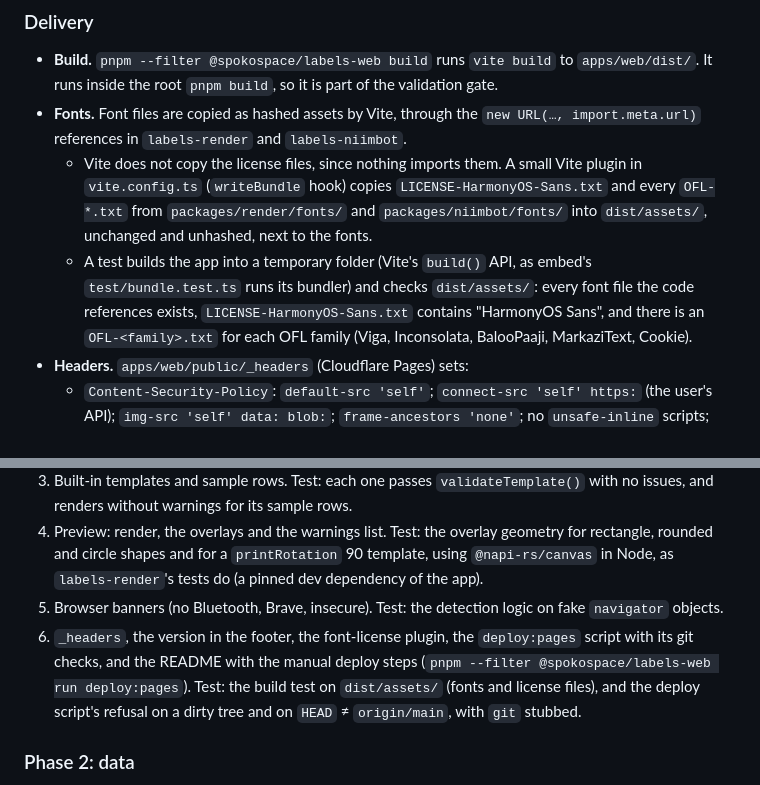
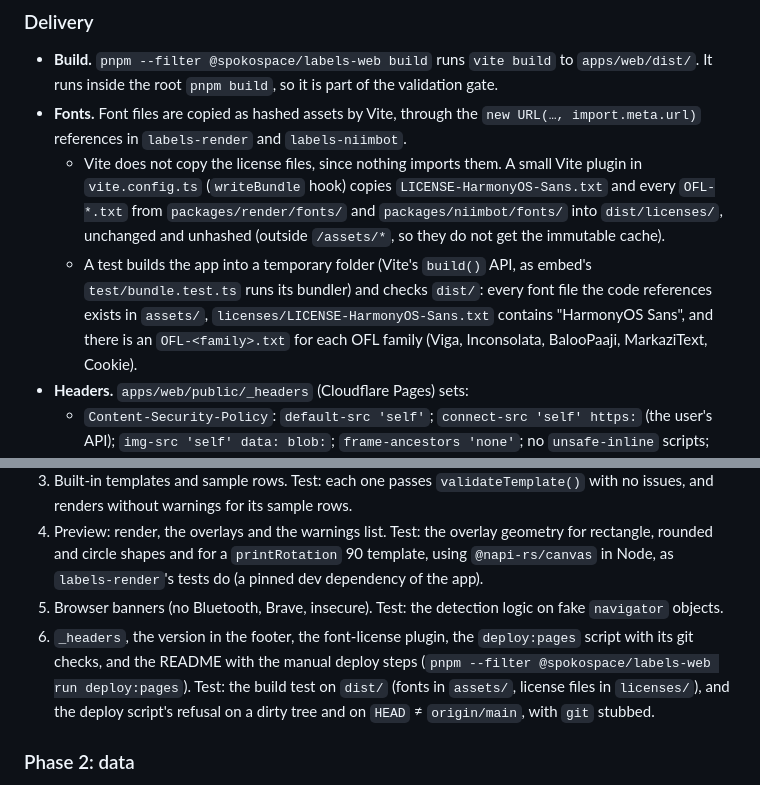
Before and after one commit to spokospace/spoko-labels, a Markdown page: .ai/specs/2026-10-14-labels-web-app.md, 2 parts joined by grey strips. Rendered like a GitHub page.

Commit message:
docs(specs): font licenses live in dist/licenses
Claude-Session: https://claude.ai/code/session_01Ec3tQZJpxKKdA9en8bJu1G

```diff
--- a/.ai/specs/2026-10-14-labels-web-app.md
+++ b/.ai/specs/2026-10-14-labels-web-app.md
@@ -152,8 +152,8 @@ One page, one column on a phone and two on a desktop:
 ### Delivery
 - **Build.** `pnpm --filter @spokospace/labels-web build` runs `vite build` to `apps/web/dist/`. It runs inside the root `pnpm build`, so it is part of the validation gate.
 - **Fonts.** Font files are copied as hashed assets by Vite, through the `new URL(…, import.meta.url)` references in `labels-render` and `labels-niimbot`.
-  - Vite does not copy the license files, since nothing imports them. A small Vite plugin in `vite.config.ts` (`writeBundle` hook) copies `LICENSE-HarmonyOS-Sans.txt` and every `OFL-*.txt` from `packages/render/fonts/` and `packages/niimbot/fonts/` into `dist/assets/`, unchanged and unhashed, next to the fonts.
-  - A test builds the app into a temporary folder (Vite's `build()` API, as embed's `test/bundle.test.ts` runs its bundler) and checks `dist/assets/`: every font file the code references exists, `LICENSE-HarmonyOS-Sans.txt` contains "HarmonyOS Sans", and there is an `OFL-<family>.txt` for each OFL family (Viga, Inconsolata, BalooPaaji, MarkaziText, Cookie).
+  - Vite does not copy the license files, since nothing imports them. A small Vite plugin in `vite.config.ts` (`writeBundle` hook) copies `LICENSE-HarmonyOS-Sans.txt` and every `OFL-*.txt` from `packages/render/fonts/` and `packages/niimbot/fonts/` into `dist/licenses/`, unchanged and unhashed (outside `/assets/*`, so they do not get the immutable cache).
+  - A test builds the app into a temporary folder (Vite's `build()` API, as embed's `test/bundle.test.ts` runs its bundler) and checks `dist/`: every font file the code references exists in `assets/`, `licenses/LICENSE-HarmonyOS-Sans.txt` contains "HarmonyOS Sans", and there is an `OFL-<family>.txt` for each OFL family (Viga, Inconsolata, BalooPaaji, MarkaziText, Cookie).
 - **Headers.** `apps/web/public/_headers` (Cloudflare Pages) sets:
   - `Content-Security-Policy`: `default-src 'self'`; `connect-src 'self' https:` (the user's API); `img-src 'self' data: blob:`; `frame-ancestors 'none'`; no `unsafe-inline` scripts;
   - `X-Content-Type-Options: nosniff`;
@@ -281,7 +281,7 @@ Prototype: none. Mockups were skipped in this run; see the PR.
 3. Built-in templates and sample rows. Test: each one passes `validateTemplate()` with no issues, and renders without warnings for its sample rows.
 4. Preview: render, the overlays and the warnings list. Test: the overlay geometry for rectangle, rounded and circle shapes and for a `printRotation` 90 template, using `@napi-rs/canvas` in Node, as `labels-render`'s tests do (a pinned dev dependency of the app).
 5. Browser banners (no Bluetooth, Brave, insecure). Test: the detection logic on fake `navigator` objects.
-6. `_headers`, the version in the footer, the font-license plugin, the `deploy:pages` script with its git checks, and the README with the manual deploy steps (`pnpm --filter @spokospace/labels-web run deploy:pages`). Test: the build test on `dist/assets/` (fonts and license files), and the deploy script's refusal on a dirty tree and on `HEAD` ≠ `origin/main`, with `git` stubbed.
+6. `_headers`, the version in the footer, the font-license plugin, the `deploy:pages` script with its git checks, and the README with the manual deploy steps (`pnpm --filter @spokospace/labels-web run deploy:pages`). Test: the build test on `dist/` (fonts in `assets/`, license files in `licenses/`), and the deploy script's refusal on a dirty tree and on `HEAD` ≠ `origin/main`, with `git` stubbed.
 
 ### Phase 2: data
 7. `xlsx.ts`: header handling, cell conversion (`String(n)`, UTC dates), the limits. Test: a small made-up fixture with duplicate or empty headers, dates and numbers, and a `__proto__` header.
```
